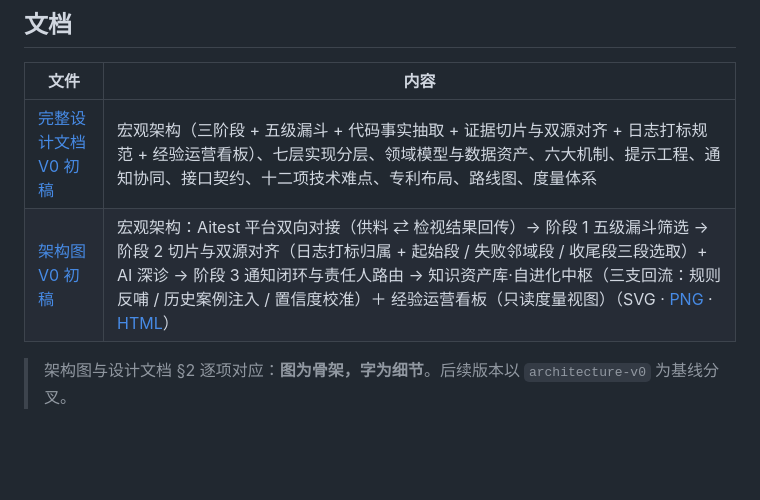
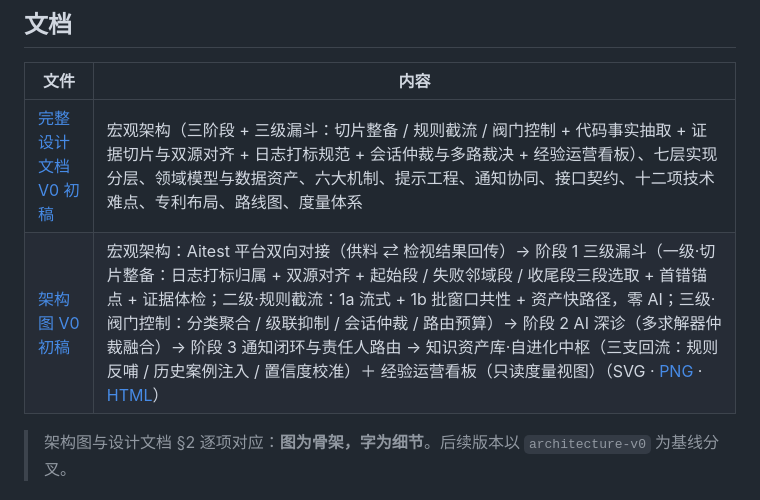
Before and after one commit to jarvs1024/AITrace, a Markdown page: README.md, the part around the change. Rendered like a GitHub page; blank space fills up the shorter version.

Commit message:
docs: 阶段 1 收敛为三级漏斗（切片整备 · 规则截流 · 阀门控制），新增会话仲裁与类边界契约附录，架构图三件套同步

```diff
--- a/README.md
+++ b/README.md
@@ -24,8 +24,8 @@ AITrace 面向 SSD 制造/测试场景：从自动化测试平台**旁路**接
 
 | 文件 | 内容 |
 |---|---|
-| [完整设计文档 V0 初稿](docs/superpowers/specs/2026-11-08-aitrace-design-v0.md) | 宏观架构（三阶段 + 五级漏斗 + 代码事实抽取 + 证据切片与双源对齐 + 日志打标规范 + 经验运营看板）、七层实现分层、领域模型与数据资产、六大机制、提示工程、通知协同、接口契约、十二项技术难点、专利布局、路线图、度量体系 |
-| [架构图 V0 初稿](architecture-v0.svg) | 宏观架构：Aitest 平台双向对接（供料 ⇄ 检视结果回传）→ 阶段 1 五级漏斗筛选 → 阶段 2 切片与双源对齐（日志打标归属 + 起始段 / 失败邻域段 / 收尾段三段选取）+ AI 深诊 → 阶段 3 通知闭环与责任人路由 → 知识资产库·自进化中枢（三支回流：规则反哺 / 历史案例注入 / 置信度校准）＋ 经验运营看板（只读度量视图）（SVG · [PNG](architecture-v0.png) · [HTML](architecture-v0.html)） |
+| [完整设计文档 V0 初稿](docs/superpowers/specs/2026-11-08-aitrace-design-v0.md) | 宏观架构（三阶段 + 三级漏斗：切片整备 / 规则截流 / 阀门控制 + 代码事实抽取 + 证据切片与双源对齐 + 日志打标规范 + 会话仲裁与多路裁决 + 经验运营看板）、七层实现分层、领域模型与数据资产、六大机制、提示工程、通知协同、接口契约、十二项技术难点、专利布局、路线图、度量体系 |
+| [架构图 V0 初稿](architecture-v0.svg) | 宏观架构：Aitest 平台双向对接（供料 ⇄ 检视结果回传）→ 阶段 1 三级漏斗（一级·切片整备：日志打标归属 + 双源对齐 + 起始段 / 失败邻域段 / 收尾段三段选取 + 首错锚点 + 证据体检；二级·规则截流：1a 流式 + 1b 批窗口共性 + 资产快路径，零 AI；三级·阀门控制：分类聚合 / 级联抑制 / 会话仲裁 / 路由预算）→ 阶段 2 AI 深诊（多求解器仲裁融合）→ 阶段 3 通知闭环与责任人路由 → 知识资产库·自进化中枢（三支回流：规则反哺 / 历史案例注入 / 置信度校准）＋ 经验运营看板（只读度量视图）（SVG · [PNG](architecture-v0.png) · [HTML](architecture-v0.html)） |
 
 > 架构图与设计文档 §2 逐项对应：**图为骨架，字为细节**。后续版本以 `architecture-v0` 为基线分叉。
 
```
Also changed, not shown: architecture-v0.png, 3 other files.
